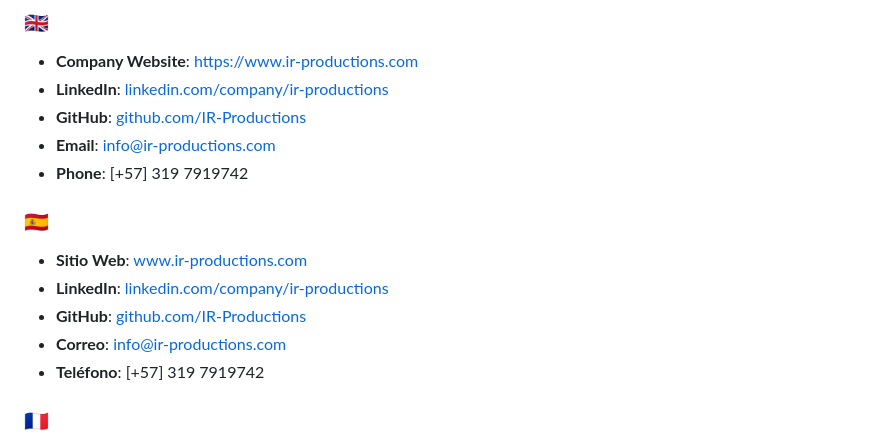
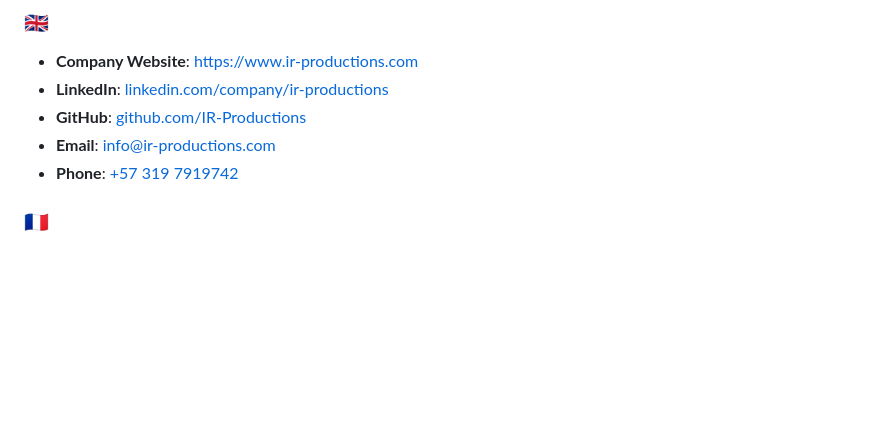
Before and after one commit to LukasMoyano/ir-productions-Masterlukas, a Markdown page: README.md, the part around one of its changes. Rendered like a GitHub page; blank space fills up the shorter version.

```diff
--- a/README.md
+++ b/README.md
@@ -144,13 +159,6 @@ Nous recherchons des partenariats stratégiques avec :
 - **LinkedIn**: [linkedin.com/company/ir-productions](https://www.linkedin.com/in/masterlukasmoyano/)
 - **GitHub**: [github.com/IR-Productions](https://github.com/LukasMoyano/ir-productions-nexus/blob/main/README.md)
 - **Email**: [info@ir-productions.com](mlukasmoyanomorales@gmail.com)
-- **Phone**: [+57] 319 7919742
-
-### 🇪🇸
-- **Sitio Web**: [www.ir-productions.com](https://www.ir-productions.com)
-- **LinkedIn**: [linkedin.com/company/ir-productions](https://www.linkedin.com/company/ir-productions)
-- **GitHub**: [github.com/IR-Productions](https://github.com/IR-Productions)
-- **Correo**: [info@ir-productions.com](mailto:info@ir-productions.com)
-- **Teléfono**: [+57] 319 7919742
+- **Phone**: [+57 319 7919742](https://wa.me/+573197919742?text=Vi%20tu%20proyecto%20en%20Github%20y%20estoy%20interesado%20en%20poderte%20apoyar,%20dime%20que%20necesitas%20para%20tu%20proyecto🇬🇧)
 
 ### 🇫🇷
```
Also changed, not shown: other parts of README.md (+35 -20 lines).
